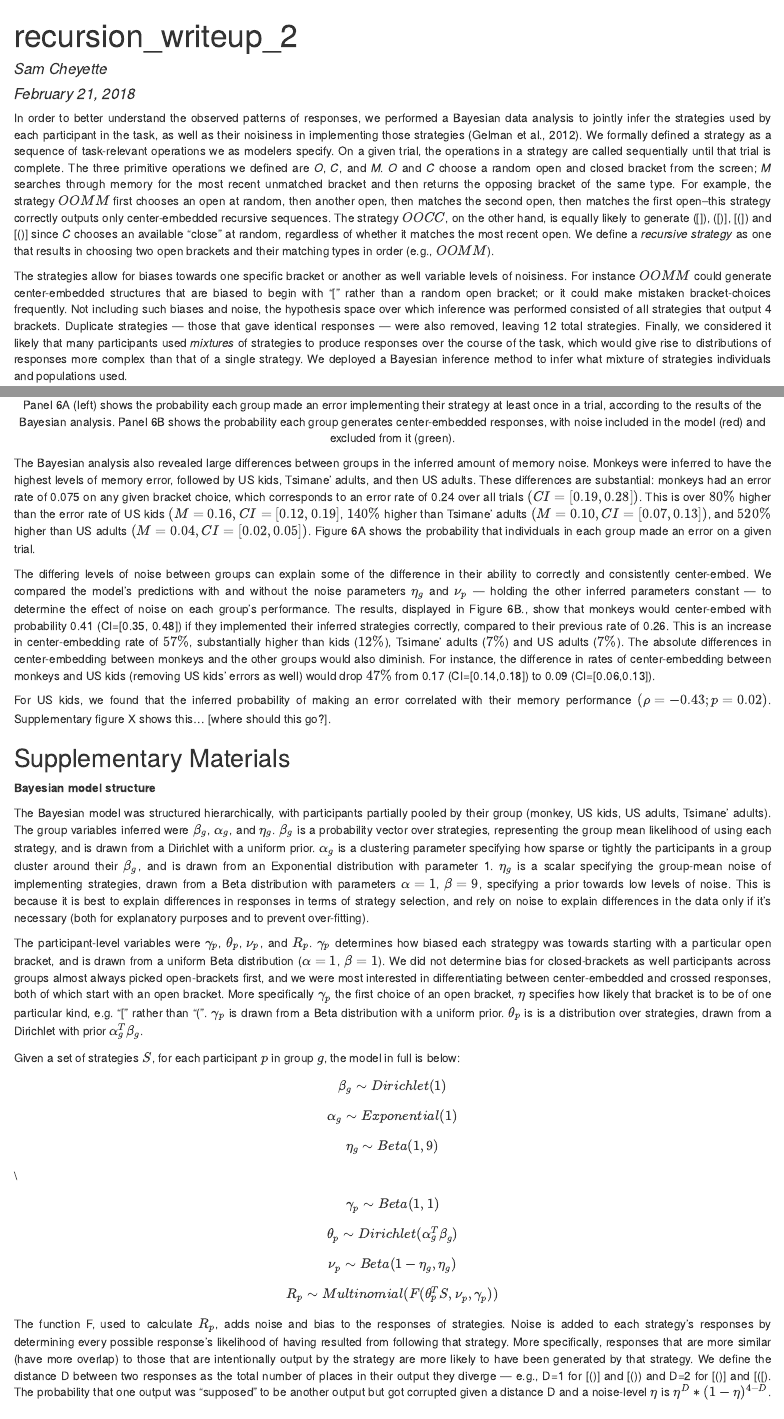
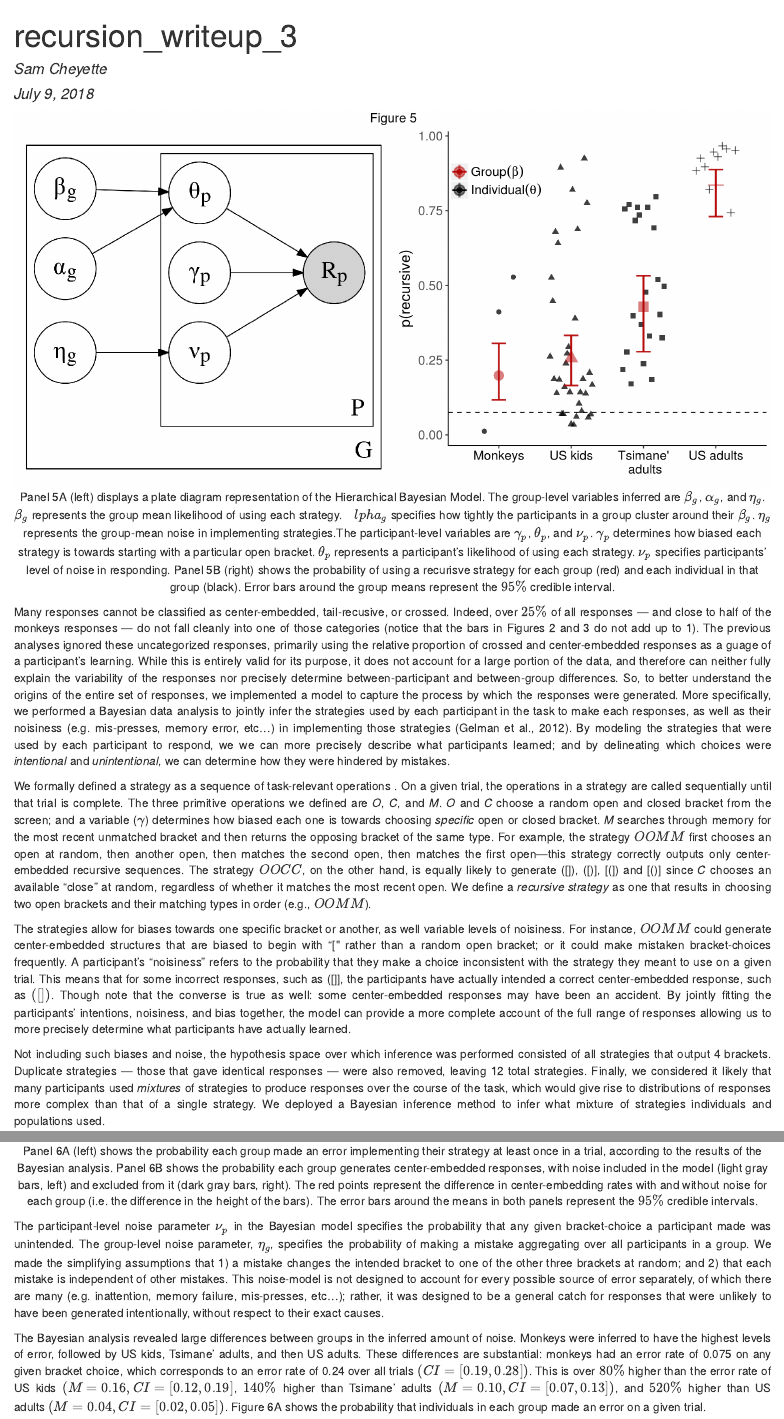
Before and after one commit to Sferrigno/monkey_recursion_final, an R Markdown document (model_out/recursion_writeup_2.Rmd): the page in a window 1100 px wide, from its top, and a second part further down, joined at a grey line. The pictures show the output file model_out/recursion_writeup_2.html that the author committed with the source, opened offline.

Commit message:
updated paper

````diff
--- a/model_out/recursion_writeup_2.Rmd
+++ b/model_out/recursion_writeup_2.Rmd
@@ -1,7 +1,7 @@
 ---
-title: "recursion_writeup_2"
+title: "recursion_writeup_3"
 author: "Sam Cheyette"
-date: "February 21, 2018"
+date: "July 9, 2018"
 output:
   pdf_document:
     fig_caption: yes
@@ -457,11 +457,14 @@ n_tsim_worse <-nrow(tsim_worse)
 
 
 
-```{r, cache=FALSE, include=FALSE}
-cap1 <- "Panel 5A (left) displays a plate diagram representation of the Hierarchical Bayesian Model. Panel 5B shows the probability of using a recurisve strategy for each group (red) and each individual in that group (black). Error bars around the group means represent the $95\\%$ credible interval."
+```{r, echo=FALSE}
+#cap1 <- "Panel 5A (left) displays a plate diagram representation of the Hierarchical Bayesian Model. $\  Panel 5B shows the probability of using a recurisve strategy for each group (red) and each individual in that group (black). Error bars around the group means represent the $95\\%$ credible interval."
 #cap1 <- paste("a", expression(theta))
 
-#cap2 <- "Panel 6A (left) shows the probability each group made an error implementing their strategy at least once in a trial, according to the results of the Bayesian analysis. Panel 6B shows the probability each group generates center-embedded responses, with noise included in the model (red) and excluded from it (green). The error bars around the means in both panels represent the $95\\%$ credible intervals."
-cap2 <- "a"
+cap1 <- "Panel 5A (left) displays a plate diagram representation of the Hierarchical Bayesian Model. The group-level variables inferred are $\beta_g$, $\alpha_g$, and $\\eta_g$. $\beta_g$ represents the group mean likelihood of using each strategy. $\alpha_g$ specifies how tightly the participants in a group cluster around their $\beta_g$. $\\eta_g$ represents the group-mean noise in implementing strategies. The participant-level variables are $\\gamma_p$, $\theta_p$, and $\nu_p$. $\\gamma_p$ determines how biased each strategpy was towards starting with a particular open bracket. $\theta_p$ represents a participant's likelihood of using each strategy. $\\nu_p$ specifies participants' level of noise in responding.  Panel 5B (right) shows the probability of using a recurisve strategy for each group (red) and each individual in that group (black). Error bars around the group means represent the $95\\%$ credible interval."
+
+cap2 <- "Panel 6A (left) shows the probability each group made an error implementing their strategy at least once in a trial, according to the results of the Bayesian analysis. Panel 6B shows the probability each group generates center-embedded responses, with noise included in the model (light gray bars, left) and excluded from it (dark gray bars, right). The red points represent the difference in center-embedding rates with and without noise for each group (i.e. the difference in the height of the bars). The error bars around the means in both panels represent the $95\\%$ credible intervals."
 ```
 
+```{r, echo=FALSE, message=FALSE, warning=FALSE, cache=FALSE, results='asis', fig.width=10,fig.height=5, fig.cap=cap1}
+#p.thetabeta
@@ -468,10 +475,9 @@ cap2 <- "a"
+cap1 <- "Panel 5A (left) displays a plate diagram representation of the Hierarchical Bayesian Model. The group-level variables inferred are $\\beta_g$, $\\alpha_g$, and $\\eta_g$. $\\beta_g$ represents the group mean likelihood of using each strategy; $\\alpha_g$ specifies how tightly the participants in a group cluster around their $\\beta_g$; and $\\eta_g$ represents the group-mean noise in implementing strategies. The participant-level variables are $\\gamma_p$, $\\theta_p$, and $\\nu_p$. $\\gamma_p$ determines how biased each strategy is towards starting with a particular open bracket; $\\theta_p$ represents a participant's likelihood of using each strategy; and $\\nu_p$ specifies participants' level of noise in responding.  Panel 5B (right) shows the probability of using a recurisve strategy for each group (red) and each individual in that group (black). Error bars around the group means represent the $95\\%$ credible interval."
 
-```{r, echo=FALSE, message=FALSE, warning=FALSE, results='asis', fig.width=10,fig.height=5, fig.cap=cap1}
-#p.thetabeta
-#img1 <-  rasterGrob(as.raster(readPNG("lda_graph.png")), interpolate = FALSE)
-#x <- grid.arrange(img1, p.thetabeta, ncol=2, top="Figure 5")
-x <- p.thetabeta
-ggsave("figs/fig5.png",x,width=10,height=5)
+img1 <-  rasterGrob(as.raster(readPNG("lda_graph.png")), interpolate = FALSE)
+x <- grid.arrange(img1, p.thetabeta, ncol=2, top="Figure 5")
+#x <- p.thetabeta
+#ggsave("figs/fig5.png",x,width=10,height=5)
 
 
 #z <- ![optional caption text](lda_graph.png)
@@ -482,9 +488,13 @@ ggsave("figs/fig5.png",x,width=10,height=5)
 
 
 
-In order to better understand the observed patterns of responses, we performed a Bayesian data analysis to jointly infer the strategies used by each participant in the task, as well as their noisiness in implementing those strategies (Gelman et al., 2012). We formally defined a strategy as a sequence of task-relevant operations we as modelers specify. On a given trial, the operations in a strategy are called sequentially until that trial is complete. The three primitive operations we defined are *O*, *C*, and *M*. *O* and *C* choose a random open and closed bracket from the screen; *M* searches through memory for the most recent unmatched bracket and then returns the opposing bracket of the same type. For example, the strategy $OOMM$ first chooses an open at random, then another open, then matches the second open, then matches the first open--this strategy correctly outputs only center-embedded recursive sequences. The strategy $OOCC$, on the other hand, is equally likely to generate ([]), ([)], [(]) and [()] since *C* chooses an available "close" at random, regardless of whether it matches the most recent open. We define a *recursive strategy* as one that results in choosing two open brackets and their matching types in order (e.g., $OOMM$).
+Many responses cannot be classified as center-embedded, tail-recusive, or crossed. Indeed, over $25\%$ of all responses --- and close to half of the monkeys responses --- do not fall cleanly into one of those categories (notice that the bars in Figures 2 and 3 do not add up to 1). The previous analyses ignored these uncategorized responses, primarily using the relative proportion of crossed and center-embedded responses as a guage of a participant's learning. While this is entirely valid for its purpose, it does not account for a large portion of the data, and therefore can neither fully explain the variability of the responses nor precisely determine between-participant and between-group differences. So, to better understand the origins of the entire set of responses, we implemented a model to capture the process by which the responses were generated. More specifically, we performed a Bayesian data analysis to jointly infer the strategies used by each participant in the task to make each responses, as well as their noisiness (e.g. mis-presses, memory error, etc...) in implementing those strategies (Gelman et al., 2012). By modeling the strategies that were used by each participant to respond, we we can more precisely describe what participants learned; and by delineating which choices were *intentional* and *unintentional*, we can determine how they were hindered by mistakes.
 
-The strategies allow for biases towards one specific bracket or another as well variable levels of noisiness. For instance $OOMM$ could generate center-embedded structures that are biased to begin with "[" rather than a random open bracket; or it could make mistaken bracket-choices frequently. Not including such biases and noise, the hypothesis space over which inference was performed consisted of all strategies that output 4 brackets. Duplicate strategies --- those that gave identical responses --- were also removed, leaving 12 total strategies. Finally, we considered it likely that many participants used *mixtures* of strategies to produce responses over the course of the task, which would give rise to distributions of responses more complex than that of a single strategy. We deployed a Bayesian inference method to infer what mixture of strategies individuals and populations used.
+We formally defined a strategy as a sequence of task-relevant operations \footnote{We restricted the number of operations in a strategy to 4, since only responses of length 4 were allowed in the experiment.}. On a given trial, the operations in a strategy are called sequentially until that trial is complete. The three primitive operations we defined are *O*, *C*, and *M*. *O* and *C* choose a random open and closed bracket from the screen; and a variable ($\gamma$) determines how biased each one is towards choosing *specific* open or closed bracket. *M* searches through memory for the most recent unmatched bracket and then returns the opposing bracket of the same type. For example, the strategy $OOMM$ first chooses an open at random, then another open, then matches the second open, then matches the first open---this strategy correctly outputs only center-embedded recursive sequences. The strategy $OOCC$, on the other hand, is equally likely to generate ([]), ([)], [(]) and [()] since *C* chooses an available "close" at random, regardless of whether it matches the most recent open. We define a *recursive strategy* as one that results in choosing two open brackets and their matching types in order (e.g., $OOMM$).
+
+The strategies allow for biases towards one specific bracket or another, as well variable levels of noisiness. For instance, $OOMM$ could generate center-embedded structures that are biased to begin with "[" rather than a random open bracket; or it could make mistaken bracket-choices frequently. A participant's "noisiness" refers to the probability that they make a choice inconsistent with the strategy they meant to use on a given trial. This means that for some incorrect responses, such as ([]], the participants have actually intended a correct center-embedded response, such as $([])$. Though note that the converse is true as well: some center-embedded responses may have been an accident.  By jointly fitting the participants' intentions, noisiness, and bias together, the model can provide a more complete account of the full range of responses allowing us to more precisely determine what participants have actually learned.
+
+Not including such biases and noise, the hypothesis space over which inference was performed consisted of all strategies that output 4 brackets. Duplicate strategies --- those that gave identical responses --- were also removed, leaving 12 total strategies. Finally, we considered it likely that many participants used *mixtures* of strategies to produce responses over the course of the task, which would give rise to distributions of responses more complex than that of a single strategy. We deployed a Bayesian inference method to infer what mixture of strategies individuals and populations used.
 
 
 The model was constructed to respect the hierarchical grouping in the data---namely that individuals provide multiple responses and that multiple individuals come from each group (monkeys, US kids, US adults, and Tsimane’ adults). This allows us to determine what unique biases members of each group may have towards certain strategies. This analysis required three group-level latent parameters and three individual latent parameters which were partially pooled within groups. Figure 5A shows the structure of the model with each parameter in plate-diagram format. The three group variables inferred were: $\beta_g$, a mean distribution over strategies; $\alpha_g$, a clustering parameter specifying the homogeneity of the population around the mean distribution; and $\eta_g$, a noise parameter specifying how often mistakes were made in following a strategy. The three variables inferred for participants were: $\theta_p$, a distribution over strategies, dependent on $\alpha_g$ and $\beta_g$; $\nu_p$, a noise parameter dependent on $\eta_g$; and 3) $\gamma_p$, a term capturing bias in choosing one type of bracket over another. The responses $R_p$ of each individual, represented by counts of bracket-choices, are then drawn for each participant.  This model’s structure, treating individuals as mixtures of strategies, is similar to Latent Dirichlet Allocation (Blei, Ng, & Jordan, 2003). We trained this model with with the grdient-based MCMC algorithm NUTS (Hoffman & Gelman, 2011).
@@ -514,13 +526,21 @@ ggsave("figs/fig6.pdf",x, width=8,height=5)
 #mean(subset(ce.counterfactual, grepl("Monkey",ce.counterfactual$who))$ce) - mean(subset(ce.counterfactual, grepl("ad",ce.counterfactual$who))$ce)
 
 ```
+The participant-level noise parameter $\nu_p$ in the Bayesian model specifies the probability
+that any given bracket-choice a participant made was unintended. The group-level noise parameter, $\eta_g$, specifies the probability of making a mistake aggregating over all participants in a group. We made the simplifying
+assumptions that 1) a mistake changes the intended bracket to one of the other three brackets at
+random; and 2) that each mistake is independent of other mistakes. This noise-model is not
+designed to account for every possible source of error separately, of which there are many (e.g.
+inattention, memory failure, mis-presses, etc...); rather, it was designed to be a general catch for
+responses that were unlikely to have been generated intentionally, without respect to their exact
+causes.
 
-The Bayesian analysis also revealed large differences between groups in the inferred amount of memory noise. Monkeys were inferred to have the highest levels of memory error, followed by US kids, Tsimane’ adults, and then US adults. These differences are substantial: monkeys had an error rate of 0.075 on any given bracket choice, which corresponds to an error rate of 0.24 over all trials $(CI=[0.19,0.28])$. This is over $80\%$ higher than the error rate of US kids $(M=0.16, CI=[0.12,0.19]$, $140\%$ higher than Tsimane' adults $(M=0.10, CI=[0.07,0.13])$, and $520\%$ higher than US adults $(M=0.04, CI=[0.02,0.05])$. Figure 6A shows the probability that individuals in each group made an error on a given trial.
+The Bayesian analysis revealed large differences between groups in the inferred amount of noise. Monkeys were inferred to have the highest levels of error, followed by US kids, Tsimane’ adults, and then US adults. These differences are substantial: monkeys had an error rate of 0.075 on any given bracket choice, which corresponds to an error rate of 0.24 over all trials $(CI=[0.19,0.28])$. This is over $80\%$ higher than the error rate of US kids $(M=0.16, CI=[0.12,0.19]$, $140\%$ higher than Tsimane' adults $(M=0.10, CI=[0.07,0.13])$, and $520\%$ higher than US adults $(M=0.04, CI=[0.02,0.05])$. Figure 6A shows the probability that individuals in each group made an error on a given trial.
 
 
 The differing levels of noise between groups can explain some of the difference in their ability to correctly and consistently center-embed. We compared the model’s predictions with and without the noise parameters $\eta_g$ and $\nu_p$ — holding the other inferred parameters constant — to determine the effect of noise on each group’s performance. The results, displayed in Figure 6B., show that monkeys would center-embed with probability 0.41 (CI=[0.35, 0.48]) if they implemented their inferred strategies correctly, compared to their previous rate of 0.26. This is an increase in center-embedding rate of $57\%$, substantially higher than kids ($12\%$), Tsimane' adults ($7\%$) and US adults ($7\%$). The absolute differences in center-embedding between monkeys and the other groups would also diminish. For instance, the difference in rates of center-embedding between monkeys and US kids (removing US kids' errors as well) would drop $47\%$ from 0.17 (CI=[0.14,0.18]) to 0.09  (CI=[0.06,0.13]).
 
-For US kids, we found that the inferred probability of making an error correlated with their memory performance $(\rho=-0.43; p=0.02)$. Supplementary figure X shows this... [where should this go?].
+Additionally, in US children we found that the inferred probability of making an error correlated with their memory performance $(\rho=-0.43; p=0.02;$ see Figure S4).
 
 
 ##Supplementary Materials
````
Also changed, not shown: model_out/figs/fig5.png, model_out/figs/fig6.pdf, model_out/recursion_writeup_2.html, model_out/recursion_writeup_2.pdf, model_out/recursion_writeup_2_files/figure-html/unnamed-chunk-8-1.png, model_out/recursion_writeup_2_files/figure-latex/unnamed-chunk-10-1.pdf, model_out/recursion_writeup_2_files/figure-latex/unnamed-chunk-11-1.pdf, model_out/recursion_writeup_2_files/figure-latex/unnamed-chunk-12-1.pdf, model_out/recursion_writeup_2_files/figure-latex/unnamed-chunk-6-1.pdf, model_out/recursion_writeup_2_files/figure-latex/unnamed-chunk-7-1.pdf, model_out/recursion_writeup_2_files/figure-latex/unnamed-chunk-8-1.pdf, model_out/recursion_writeup_2_files/figure-latex/unnamed-chunk-9-1.pdf, model_out/recursion_writeup_2.Rmd (10 more changed lines), 25 other files.
